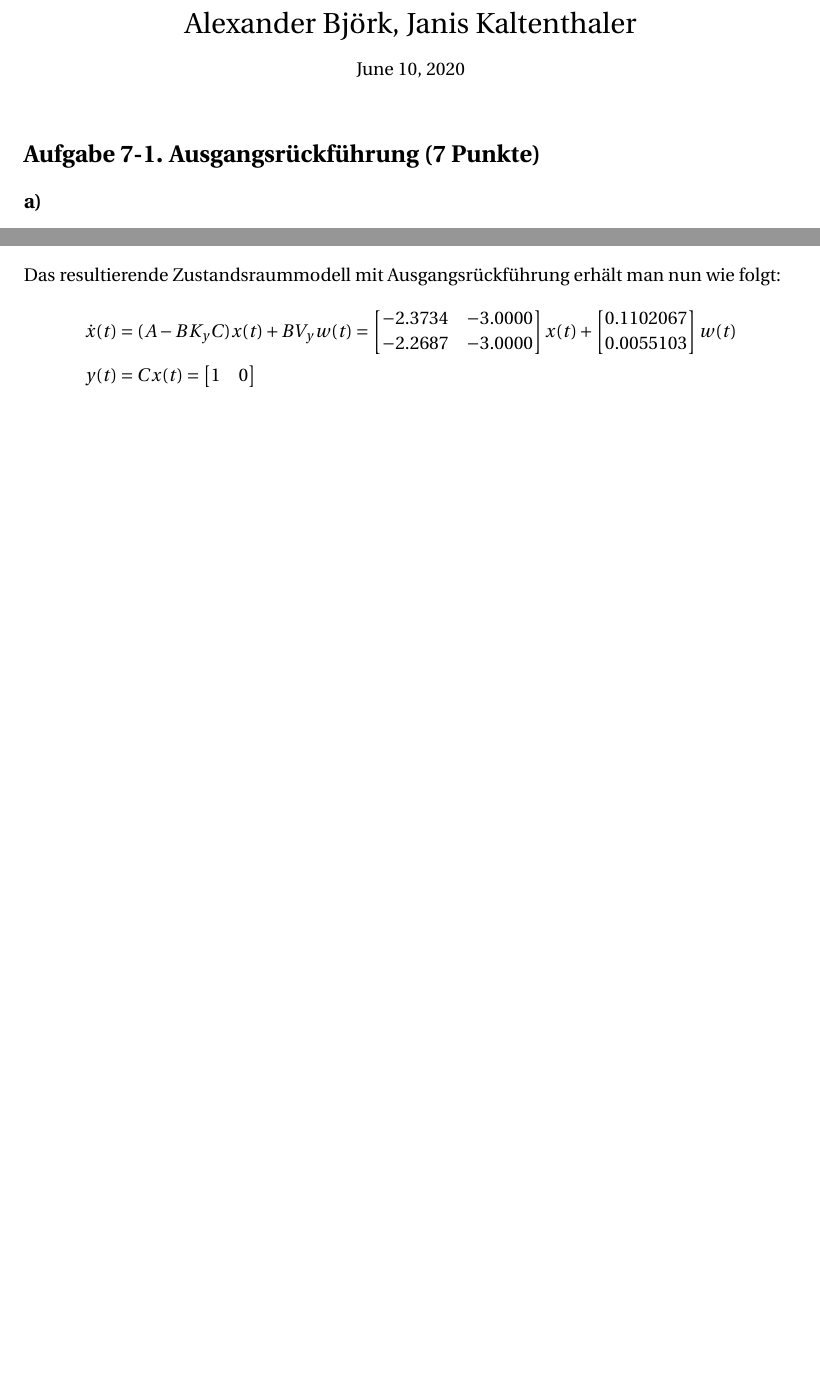
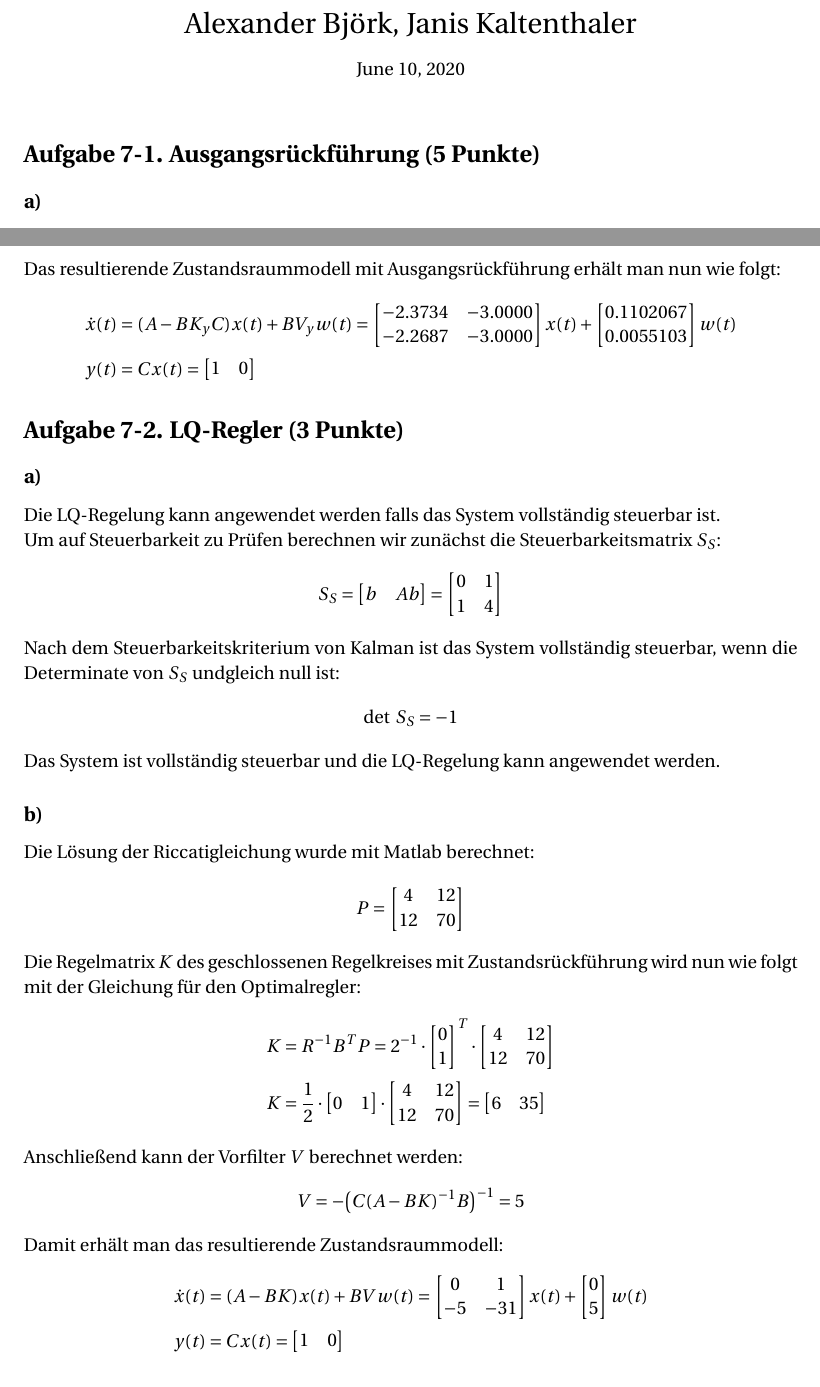
Before and after one commit to kaltenja/Robotik-II, a LaTeX document (Übung7/main.tex): two parts of pages 1 and 3 of 3, joined at a grey line, cut so that both start at the same text. Compiled offline with pdfLaTeX.

Commit message:
Aufgabe 7.2 fertig

```diff
--- a/Übung7/main.tex
+++ b/Übung7/main.tex
@@ -56,7 +56,7 @@
 \tikzstyle{pinstyle} = [pin edge={to-,thin,black}]
 \newcommand{\inte}{$\displaystyle \int$}
 
-\section*{Aufgabe 7-1. Ausgangsrückführung (7 Punkte)}
+\section*{Aufgabe 7-1. Ausgangsrückführung (5 Punkte)}
 \subsection*{a)}
 Damit die Pole des geschlossenen Regelkreises bei den geforderten Werten liegen, ergibt sich durch die Berechnung in Matlab die folgende Regelmatrix:
 \begin{align*}
@@ -134,5 +134,38 @@ Das resultierende Zustandsraummodell mit Ausgangsrückführung erhält man nun w
 	\dot{x}(t)&=(A-BK_yC)x(t)+BV_yw(t)=\begin{bmatrix}-2.3734&-3.0000\\-2.2687&-3.0000\end{bmatrix}x(t)+\begin{bmatrix}0.1102067\\0.0055103\end{bmatrix}w(t)\\
 	y(t)&=Cx(t)=\begin{bmatrix}1&0\end{bmatrix}
 \end{align*}
+\section*{Aufgabe 7-2. LQ-Regler (3 Punkte)}
+\subsection*{a)}
+Die LQ-Regelung kann angewendet werden falls das System vollständig steuerbar ist.\\
+Um auf Steuerbarkeit zu Prüfen berechnen wir zunächst die Steuerbarkeitsmatrix $S_S$:
+\begin{align*}
+	S_S=\begin{bmatrix}b&Ab\end{bmatrix}=\begin{bmatrix}0&1\\1&4\end{bmatrix}
+\end{align*}
+Nach dem Steuerbarkeitskriterium von Kalman ist das System vollständig steuerbar, wenn die Determinate von $S_S$ undgleich null ist:
+\begin{align*}
+	\text{det}\hspace{3pt}S_S=-1
+\end{align*}
+Das System ist vollständig steuerbar und die LQ-Regelung kann angewendet werden.
+\subsection*{b)}
+Die Lösung der Riccatigleichung wurde mit Matlab berechnet:
+\begin{align*}
+	P=\begin{bmatrix}4&12\\12&70\end{bmatrix}
+\end{align*}
+Die Regelmatrix $K$ des geschlossenen Regelkreises mit Zustandsrückführung wird nun wie folgt mit der Gleichung für den Optimalregler:
+\begin{align*}
+	K&=R^{-1}B^TP=2^{-1}\cdot\begin{bmatrix}0\\1\end{bmatrix}^T\cdot\begin{bmatrix}4&12\\12&70\end{bmatrix}\\
+	K&=\frac{1}{2}\cdot\begin{bmatrix}0&1\end{bmatrix}\cdot\begin{bmatrix}4&12\\12&70\end{bmatrix}=\begin{bmatrix}6&35\end{bmatrix}
+\end{align*}
+Anschließend kann der Vorfilter $V$ berechnet werden:
+\begin{align*}
+	V=-\bigl(C(A-BK)^{-1}B\bigr)^{-1}=5
+\end{align*}
+Damit erhält man das resultierende Zustandsraummodell:
+\begin{align*}
+	\dot{x}(t)&=(A-BK)x(t)+BVw(t)=\begin{bmatrix}0&1\\-5&-31\end{bmatrix}x(t)+\begin{bmatrix}0\\5\end{bmatrix}w(t)\\
+	y(t)&=Cx(t)=\begin{bmatrix}1&0\end{bmatrix}
+\end{align*}
+
+
 
 \end{document}
```
Also changed, not shown: Übung7/main.pdf, 3 other files.
